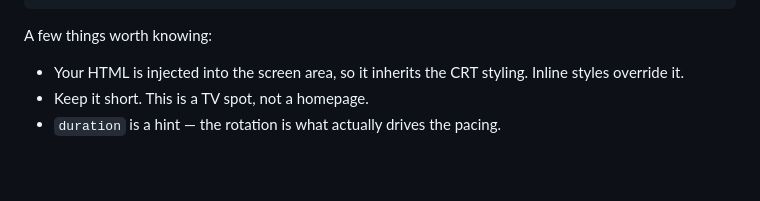
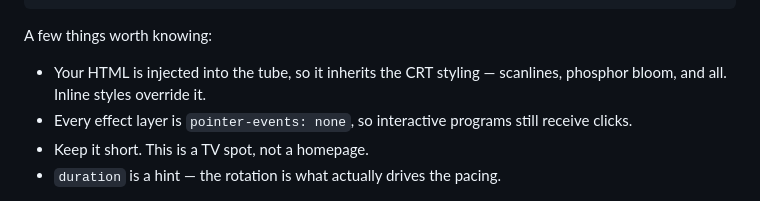
Before and after one commit to numbpill3d/public-access-channel, a Markdown page: README.md, the part around one of its changes. GitHub-like rendering; blank space fills up the shorter version.

```diff
--- a/README.md
+++ b/README.md
@@ -66,7 +86,8 @@ CH03 and CH11 carry the **NHI pet** — a low-poly Three.js entity that floats,
 
 A few things worth knowing:
 
-- Your HTML is injected into the screen area, so it inherits the CRT styling. Inline styles override it.
+- Your HTML is injected into the tube, so it inherits the CRT styling — scanlines, phosphor bloom, and all. Inline styles override it.
+- Every effect layer is `pointer-events: none`, so interactive programs still receive clicks.
 - Keep it short. This is a TV spot, not a homepage.
 - `duration` is a hint — the rotation is what actually drives the pacing.
 
```
Also changed, not shown: other parts of README.md (+28 -8 lines), screenshot.png, 1 other file.
